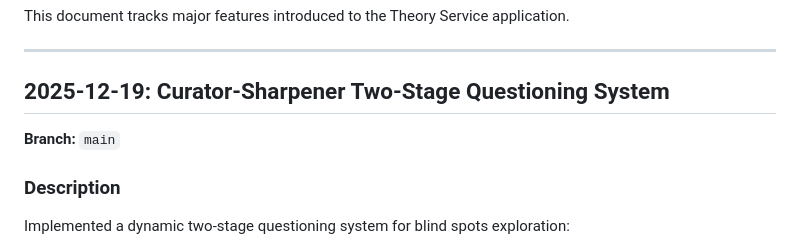
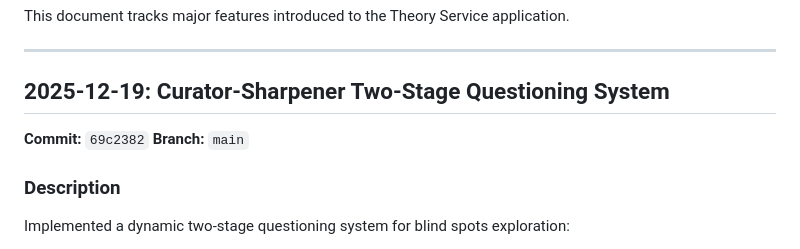
Before and after one commit to yauhenio2025/theory-service, a Markdown page: documentation/features-log.md, the part around the change. GitHub-like rendering.

Commit message:
Update features log with commit ID

```diff
--- a/documentation/features-log.md
+++ b/documentation/features-log.md
@@ -6,6 +6,7 @@ This document tracks major features introduced to the Theory Service application
 
 ## 2025-12-19: Curator-Sharpener Two-Stage Questioning System
 
+**Commit:** `69c2382`
 **Branch:** `main`
 
 ### Description
```
